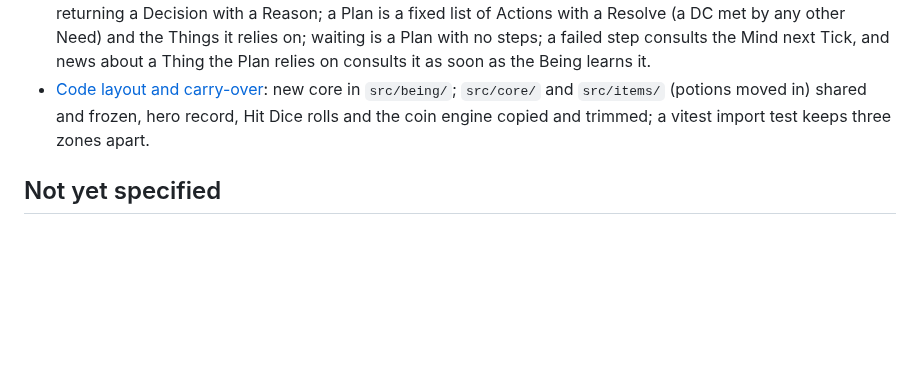
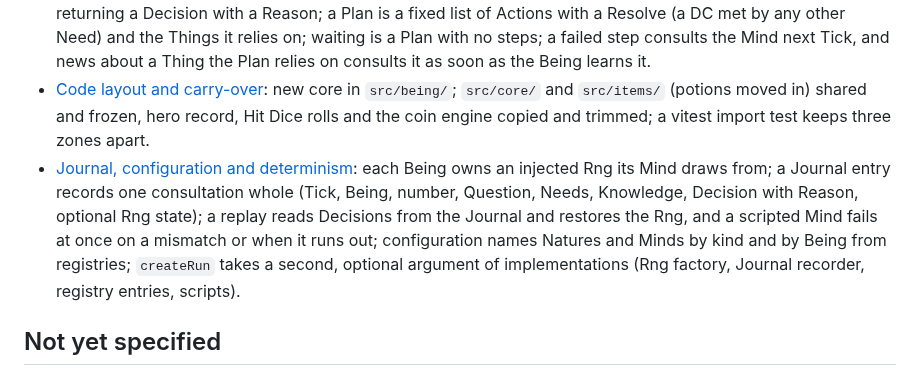
Before and after one commit to carloscasalar/d20-idle-town, a Markdown page: .scratch/being-model/map.md, the part around the change. Drawn GitHub-style; blank space fills up the shorter version.

```diff
--- a/.scratch/being-model/map.md
+++ b/.scratch/being-model/map.md
@@ -21,6 +21,7 @@ A `PRD.md` in this directory for the first vertical slice of the new core descri
 - [Slice story](issues/01-slice-story.md): Parties (2, with 3- and 10-Party runs) save a Business-owned Holding from a Boss-led Horde through a Contract on a Board owned by a placeholder Town, along one Road of Milestones; gold is starting Purses, Holding income while safe and set-aside rewards.
 - [Being contract](issues/02-being-contract.md): Needs carry kind, Urgency 1–20 and an optional `about`; a Mind has one `consult(question)` returning a Decision with a Reason; a Plan is a fixed list of Actions with a Resolve (a DC met by any other Need) and the Things it relies on; waiting is a Plan with no steps; a failed step consults the Mind next Tick, and news about a Thing the Plan relies on consults it as soon as the Being learns it.
 - [Code layout and carry-over](issues/04-code-layout-and-carry-over.md): new core in `src/being/`; `src/core/` and `src/items/` (potions moved in) shared and frozen, hero record, Hit Dice rolls and the coin engine copied and trimmed; a vitest import test keeps three zones apart.
+- [Journal, configuration and determinism](issues/08-journal-configuration-and-determinism.md): each Being owns an injected Rng its Mind draws from; a Journal entry records one consultation whole (Tick, Being, number, Question, Needs, Knowledge, Decision with Reason, optional Rng state); a replay reads Decisions from the Journal and restores the Rng, and a scripted Mind fails at once on a mismatch or when it runs out; configuration names Natures and Minds by kind and by Being from registries; `createRun` takes a second, optional argument of implementations (Rng factory, Journal recorder, registry entries, scripts).
 
 ## Not yet specified
 
```
Also changed, not shown: GLOSSARY.md (+1 -1 lines), 1 other file.
